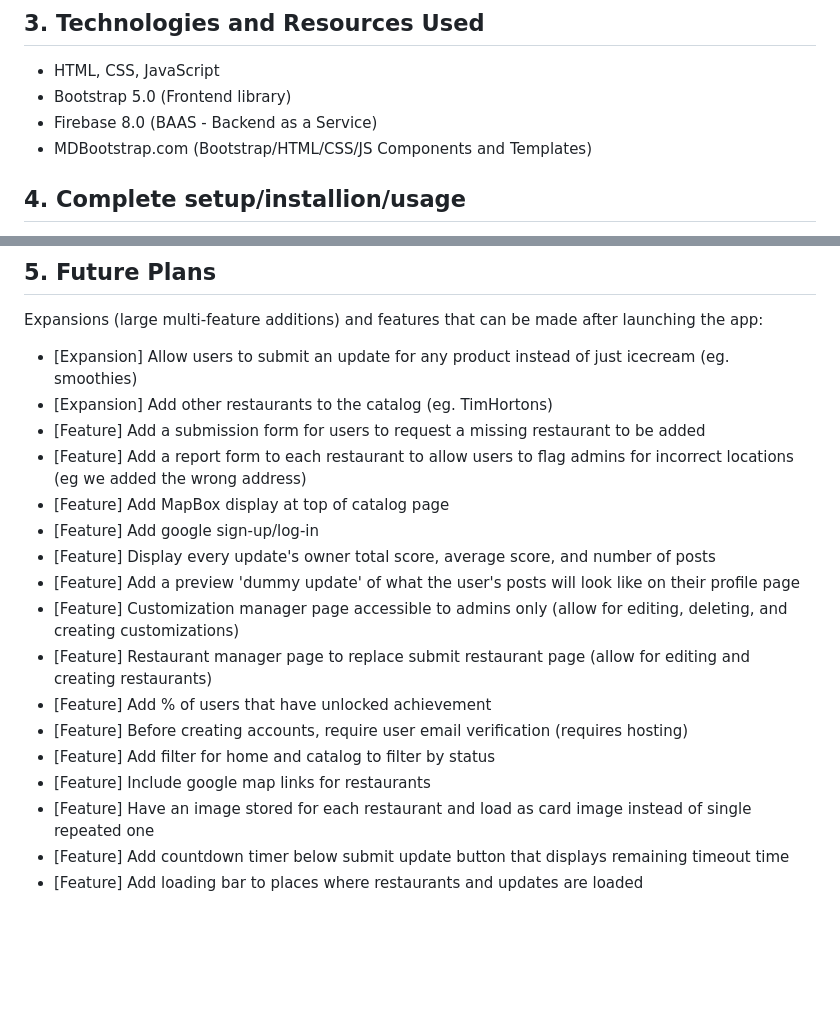
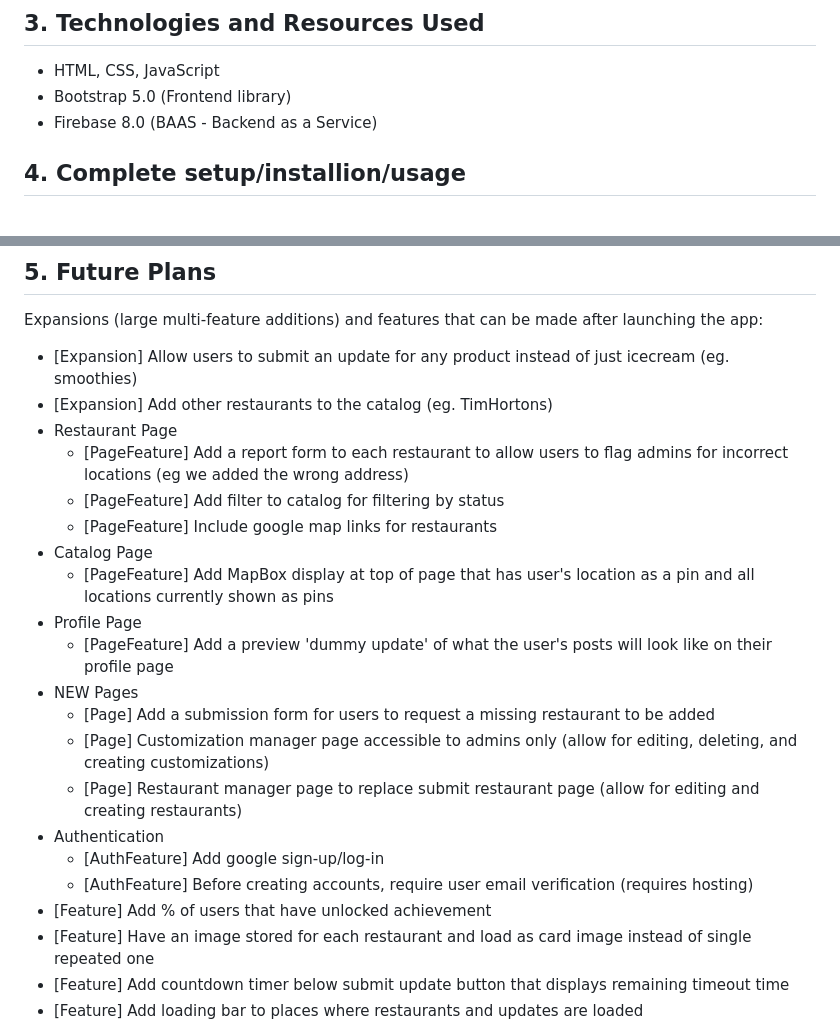
Before and after one commit to simonlotzkar/1800_20233_17, a Markdown page: README.md, 2 parts joined by grey strips. GitHub-like rendering; blank space fills up the shorter version.

Commit message:
tweaking readme

```diff
--- a/README.md
+++ b/README.md
@@ -10,7 +10,6 @@ I am developing "McWorking" to allow McDonalds patrons to check the status of an
 * HTML, CSS, JavaScript
 * Bootstrap 5.0 (Frontend library)
 * Firebase 8.0 (BAAS - Backend as a Service)
-* MDBootstrap.com (Bootstrap/HTML/CSS/JS Components and Templates)
 
 ## 4. Complete setup/installion/usage
 The app is ready straight away for viewing, but to submit data users must sign up for an account. This can be done from any page using the website's navbar.
@@ -26,18 +25,22 @@ Here are some known bugs and limitations:
 Expansions (large multi-feature additions) and features that can be made after launching the app:
 * [Expansion] Allow users to submit an update for any product instead of just icecream (eg. smoothies)
 * [Expansion] Add other restaurants to the catalog (eg. TimHortons)
-* [Feature] Add a submission form for users to request a missing restaurant to be added
-* [Feature] Add a report form to each restaurant to allow users to flag admins for incorrect locations (eg we added the wrong address)
-* [Feature] Add MapBox display at top of catalog page
-* [Feature] Add google sign-up/log-in
-* [Feature] Display every update's owner total score, average score, and number of posts
-* [Feature] Add a preview 'dummy update' of what the user's posts will look like on their profile page
-* [Feature] Customization manager page accessible to admins only (allow for editing, deleting, and creating customizations)
-* [Feature] Restaurant manager page to replace submit restaurant page (allow for editing and creating restaurants)
+* Restaurant Page
+    * [PageFeature] Add a report form to each restaurant to allow users to flag admins for incorrect locations (eg we added the wrong address)
+    * [PageFeature] Add filter to catalog for filtering by status
+    * [PageFeature] Include google map links for restaurants
+* Catalog Page
+    * [PageFeature] Add MapBox display at top of page that has user's location as a pin and all locations currently shown as pins
+* Profile Page
+    * [PageFeature] Add a preview 'dummy update' of what the user's posts will look like on their profile page
+* NEW Pages
+    * [Page] Add a submission form for users to request a missing restaurant to be added
+    * [Page] Customization manager page accessible to admins only (allow for editing, deleting, and creating customizations)
+    * [Page] Restaurant manager page to replace submit restaurant page (allow for editing and creating restaurants)
+* Authentication
+    * [AuthFeature] Add google sign-up/log-in
+    * [AuthFeature] Before creating accounts, require user email verification (requires hosting)
 * [Feature] Add % of users that have unlocked achievement
-* [Feature] Before creating accounts, require user email verification (requires hosting)
-* [Feature] Add filter for home and catalog to filter by status
-* [Feature] Include google map links for restaurants
 * [Feature] Have an image stored for each restaurant and load as card image instead of single repeated one
 * [Feature] Add countdown timer below submit update button that displays remaining timeout time
 * [Feature] Add loading bar to places where restaurants and updates are loaded
```
